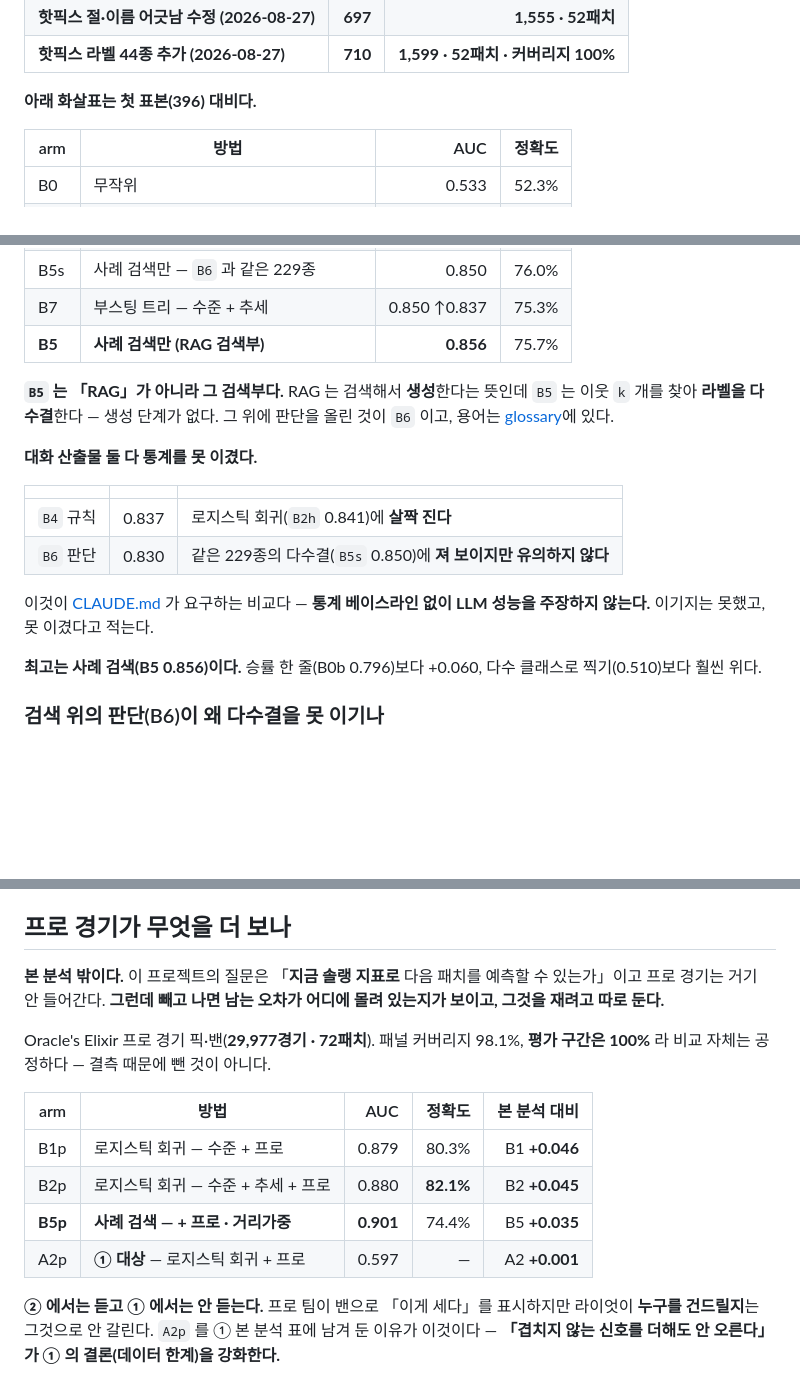
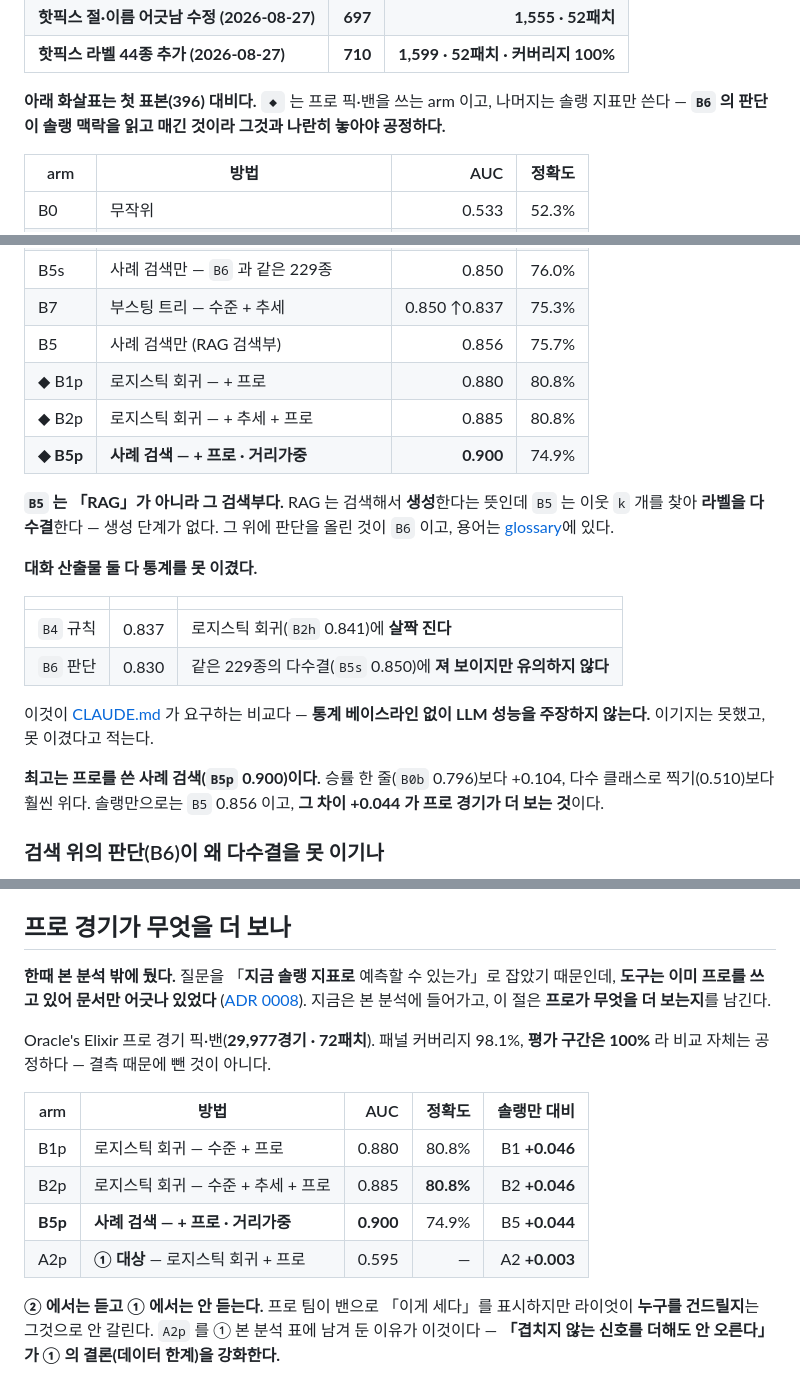
Before and after one commit to SangMyeong5426/LOL_BALANCE_PROJECT, a Markdown page: docs/results/README.md, 3 parts joined by grey strips. Drawn GitHub-style; blank space fills up the shorter version.

Commit message:
docs: sync the rest of the docs to ADR 0008
프로 경기를 본 분석에 넣은 뒤 전체를 훑어 어긋난 곳을 고쳤다.

**용어집이 반대를 말하고 있었다.** 「본 분석 — 솔랭 지표만 쓰는 arm 들」과
「확장 분석 — 본 분석 밖이다」가 그대로였다. 용어집은 이 저장소가 쓰는 말의
기준이라 여기가 틀리면 나머지가 다 흔들린다.

    본 분석    공개 데이터를 쓰는 arm 들 — 솔랭과 프로 경기
    프로 픽·밴  픽률 + 밴율. 두 값을 더한 것이라 1.0 을 넘을 수 있다
    솔랭만     프로를 뺀 arm(A7·A7h·B5). 대비를 읽으려고 남겨 둔다

**「최고는 B5 0.856」이 남아 있었다.** 지금 최고는 `B5p` 0.900 이다. ② 표에
프로 arm 셋을 넣고 `◆` 로 표시했다 — LLM 비교 표가 솔랭으로 맞춰진 것은
**`B6` 의 판단이 솔랭 맥락을 읽고 매긴 것이라 그것과 나란히 놓아야 공정하기
때문**이고, 그 이유를 표 위에 적었다.

**프로 절의 표가 낡아 있었다.** B2p 0.880 → 0.885 · B5p 0.901 → 0.900 ·
A2p 0.597 → 0.595. 열 이름도 「본 분석 대비」에서 「솔랭만 대비」로 바꿨다 —
이제 둘 다 본 분석이다.

`balance-rules.md` 의 「본 분석은 솔랭 지표만 쓴다」는 「아래 표는」으로 좁혔다.
규칙이 승률·픽률·밴율만 보므로 그 표만 솔랭인 것이지 본 분석이 그런 것은 아니다.

Co-Authored-By: Claude Opus 5 <noreply@anthropic.com>

```diff
--- a/docs/results/README.md
+++ b/docs/results/README.md
@@ -135,7 +135,7 @@ mixed·adjust 277건이 섞여 있고 그것이 거의 예측이 안 된다.
 | **핫픽스 절·이름 어긋남 수정 (2026-08-27)** | **697** | **1,555 · 52패치** |
 | **핫픽스 라벨 44종 추가 (2026-08-27)** | **710** | **1,599 · 52패치 · 커버리지 100%** |
 
-**아래 화살표는 첫 표본(396) 대비다.**
+**아래 화살표는 첫 표본(396) 대비다.** `◆` 는 프로 픽·밴을 쓰는 arm 이고, 나머지는 솔랭 지표만 쓴다 — **`B6` 의 판단이 솔랭 맥락을 읽고 매긴 것이라 그것과 나란히 놓아야 공정하다.**
 
 | arm | 방법 | AUC | 정확도 |
 | --- | --- | ---: | ---: |
@@ -153,7 +153,10 @@ mixed·adjust 277건이 섞여 있고 그것이 거의 예측이 안 된다.
 | B5b | 사례 검색만 — 매 패치 갱신 | 0.850 | **78.2%** |
 | B5s | 사례 검색만 — `B6` 과 같은 229종 | 0.850 | 76.0% |
 | B7 | 부스팅 트리 — 수준 + 추세 | 0.850 ↑0.837 | 75.3% |
-| **B5** | **사례 검색만 (RAG 검색부)** | **0.856** | 75.7% |
+| B5 | 사례 검색만 (RAG 검색부) | 0.856 | 75.7% |
+| ◆ B1p | 로지스틱 회귀 — + 프로 | 0.880 | 80.8% |
+| ◆ B2p | 로지스틱 회귀 — + 추세 + 프로 | 0.885 | 80.8% |
+| **◆ B5p** | **사례 검색 — + 프로 · 거리가중** | **0.900** | 74.9% |
 
 **`B5` 는 「RAG」가 아니라 그 검색부다.** RAG 는 검색해서 **생성**한다는 뜻인데
 `B5` 는 이웃 `k` 개를 찾아 **라벨을 다수결**한다 — 생성 단계가 없다. 그 위에
@@ -169,8 +172,9 @@ mixed·adjust 277건이 섞여 있고 그것이 거의 예측이 안 된다.
 이것이 [CLAUDE.md](../../CLAUDE.md) 가 요구하는 비교다 — **통계 베이스라인 없이
 LLM 성능을 주장하지 않는다.** 이기지는 못했고, 못 이겼다고 적는다.
 
-**최고는 사례 검색(B5 0.856)이다.** 승률 한 줄(B0b 0.796)보다 +0.060, 다수
-클래스로 찍기(0.510)보다 훨씬 위다.
+**최고는 프로를 쓴 사례 검색(`B5p` 0.900)이다.** 승률 한 줄(`B0b` 0.796)보다
++0.104, 다수 클래스로 찍기(0.510)보다 훨씬 위다. 솔랭만으로는 `B5` 0.856 이고,
+**그 차이 +0.044 가 프로 경기가 더 보는 것**이다.
 
 ### 검색 위의 판단(B6)이 왜 다수결을 못 이기나
 
@@ -281,19 +285,20 @@ B6  같은 이웃 + 판단   AUC 0.830   정확도 77.7%   점수 50종
 
 ## 프로 경기가 무엇을 더 보나
 
-**본 분석 밖이다.** 이 프로젝트의 질문은 「**지금 솔랭 지표로** 다음 패치를 예측할 수
-있는가」이고 프로 경기는 거기 안 들어간다. **그런데 빼고 나면 남는 오차가 어디에
-몰려 있는지가 보이고, 그것을 재려고 따로 둔다.**
+**한때 본 분석 밖에 뒀다.** 질문을 「**지금 솔랭 지표로** 예측할 수 있는가」로
+잡았기 때문인데, **도구는 이미 프로를 쓰고 있어 문서만 어긋나 있었다**
+([ADR 0008](../adr/0008-pro-play-in-the-main-analysis.md)). 지금은 본 분석에
+들어가고, 이 절은 **프로가 무엇을 더 보는지**를 남긴다.
 
 Oracle's Elixir 프로 경기 픽·밴(**29,977경기 · 72패치**). 패널 커버리지 98.1%,
 **평가 구간은 100%** 라 비교 자체는 공정하다 — 결측 때문에 뺀 것이 아니다.
 
-| arm | 방법 | AUC | 정확도 | 본 분석 대비 |
+| arm | 방법 | AUC | 정확도 | 솔랭만 대비 |
 | --- | --- | ---: | ---: | ---: |
-| B1p | 로지스틱 회귀 — 수준 + 프로 | 0.879 | 80.3% | B1 **+0.046** |
-| B2p | 로지스틱 회귀 — 수준 + 추세 + 프로 | 0.880 | **82.1%** | B2 **+0.045** |
-| **B5p** | **사례 검색 — + 프로 · 거리가중** | **0.901** | 74.4% | B5 **+0.035** |
-| A2p | **① 대상** — 로지스틱 회귀 + 프로 | 0.597 | — | A2 **+0.001** |
+| B1p | 로지스틱 회귀 — 수준 + 프로 | 0.880 | 80.8% | B1 **+0.046** |
+| B2p | 로지스틱 회귀 — 수준 + 추세 + 프로 | 0.885 | **80.8%** | B2 **+0.046** |
+| **B5p** | **사례 검색 — + 프로 · 거리가중** | **0.900** | 74.9% | B5 **+0.044** |
+| A2p | **① 대상** — 로지스틱 회귀 + 프로 | 0.595 | — | A2 **+0.003** |
 
 **② 에서는 듣고 ① 에서는 안 듣는다.** 프로 팀이 밴으로 「이게 세다」를 표시하지만
 라이엇이 **누구를 건드릴지**는 그것으로 안 갈린다. `A2p` 를 ① 본 분석 표에 남겨 둔
```
Also changed, not shown: docs/glossary.md (+4 -3 lines), docs/results/balance-rules.md (+3 -3 lines).
